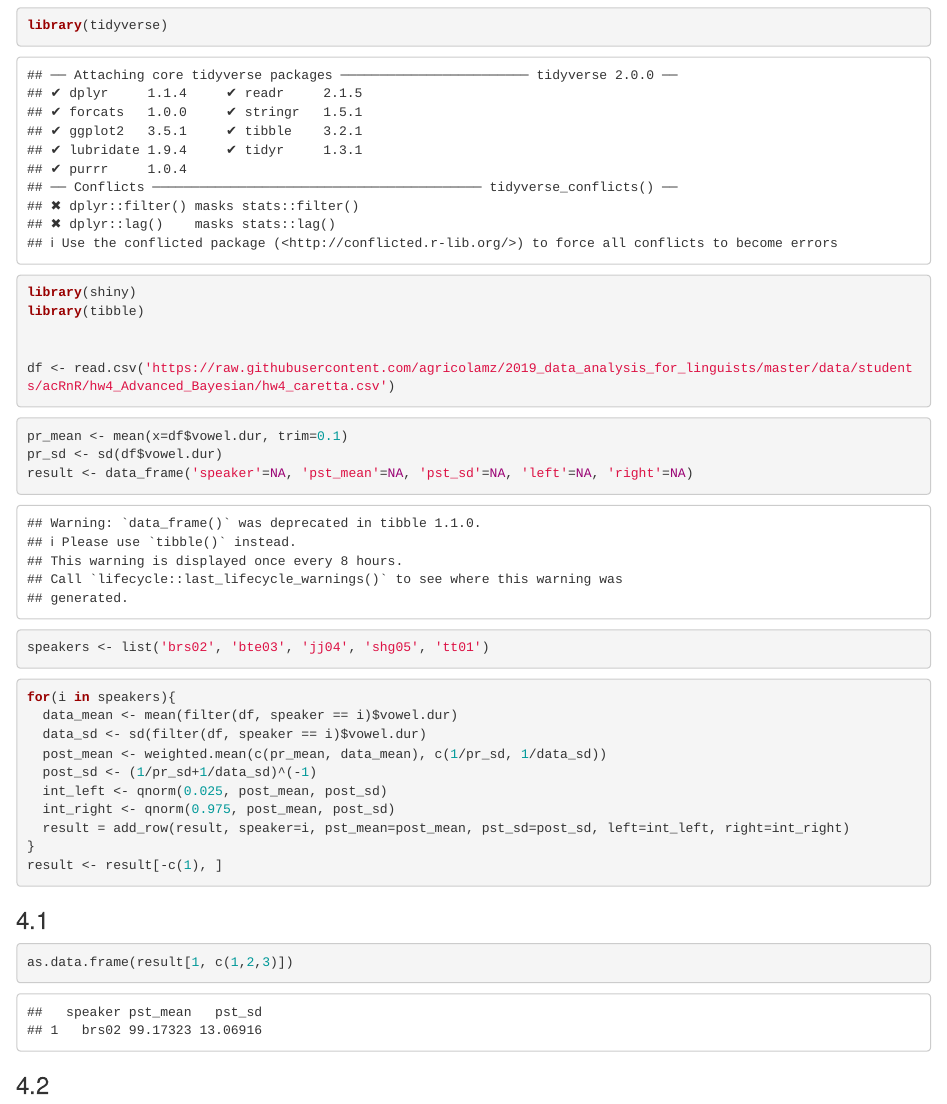
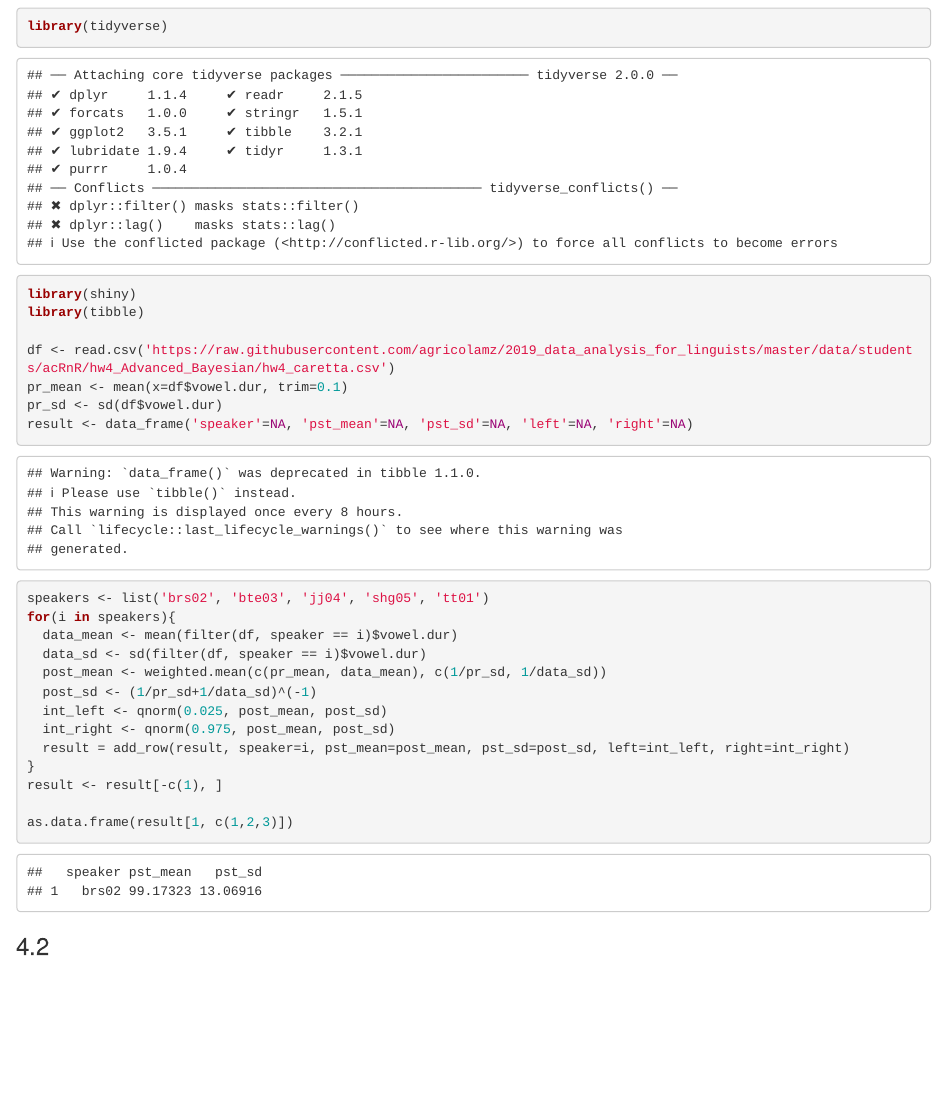
Before and after one commit to acRnR/2019_hse_data_analysis, an R Markdown document (hw4_Advanced_Bayesian/hw4.Rmd): the page in a window 1100 px wide, from 60 px down before the commit and from 110 px down after it, so that both start at the same text. Rendered offline with R 4.5, knitr and Pandoc, with nearby package versions.

Commit message:
second upload

````diff
--- a/hw4_Advanced_Bayesian/hw4.Rmd
+++ b/hw4_Advanced_Bayesian/hw4.Rmd
@@ -21,11 +18,7 @@ df <- read.csv('https://raw.githubusercontent.com/agricolamz/2019_data_analysis_
-```{r}
 pr_mean <- mean(x=df$vowel.dur, trim=0.1)
 pr_sd <- sd(df$vowel.dur)
 result <- data_frame('speaker'=NA, 'pst_mean'=NA, 'pst_sd'=NA, 'left'=NA, 'right'=NA)
 speakers <- list('brs02', 'bte03', 'jj04', 'shg05', 'tt01')
-```
-
-```{r}
 for(i in speakers){
   data_mean <- mean(filter(df, speaker == i)$vowel.dur)
   data_sd <- sd(filter(df, speaker == i)$vowel.dur)
@@ -36,11 +29,9 @@ for(i in speakers){
   result = add_row(result, speaker=i, pst_mean=post_mean, pst_sd=post_sd, left=int_left, right=int_right)
 }
 result <- result[-c(1), ]
-```
 
-### 4.1
-```{r}
 as.data.frame(result[1, c(1,2,3)])
+
 ```
 ### 4.2
 ```{r}
````
Also changed, not shown: hw4_Advanced_Bayesian/hw4.Rmd (5 more changed lines).
